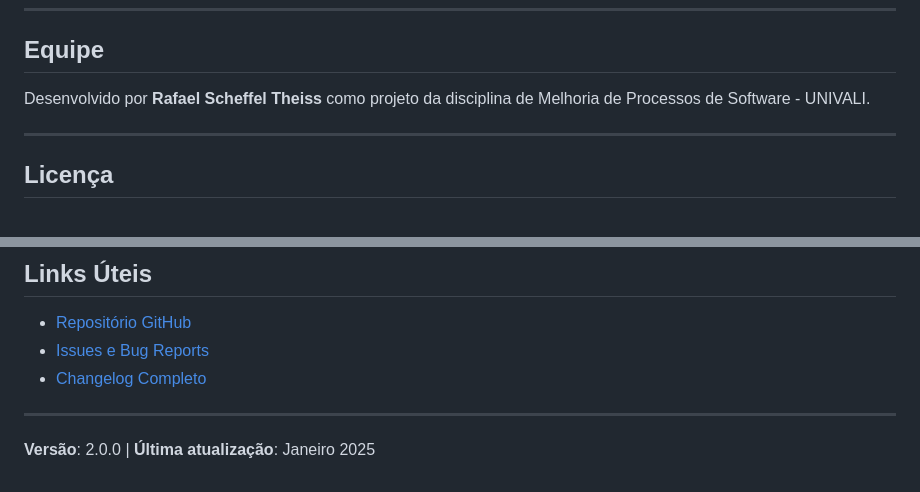
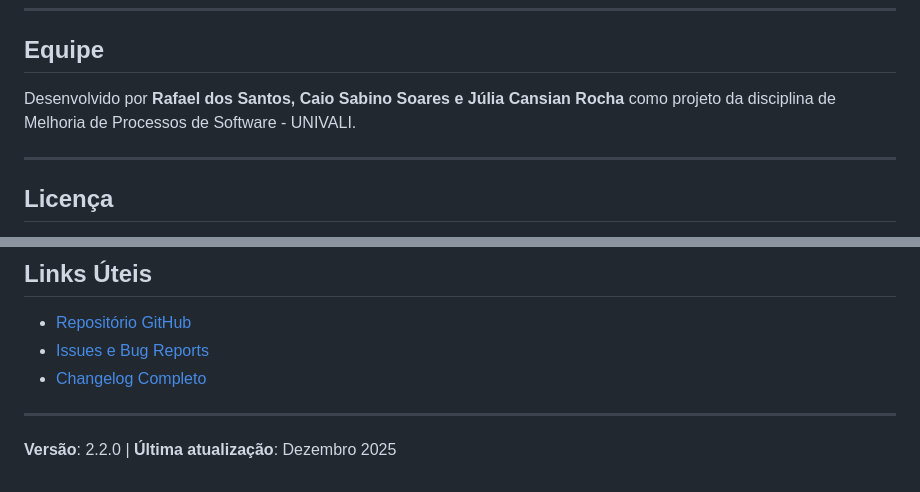
Before and after one commit to rafaelst97/prototype-melhoria, a Markdown page: README.md, 2 parts joined by grey strips. Drawn GitHub-style.

Commit message:
Atualizar o README.md

```diff
--- a/README.md
+++ b/README.md
@@ -193,7 +193,7 @@ Consulte [docs/deploy/](docs/deploy/) para instruções detalhadas.
 
 ##  Equipe
 
-Desenvolvido por **Rafael Scheffel Theiss** como projeto da disciplina de Melhoria de Processos de Software - UNIVALI.
+Desenvolvido por **Rafael dos Santos, Caio Sabino Soares e Júlia Cansian Rocha** como projeto da disciplina de Melhoria de Processos de Software - UNIVALI.
 
 ---
 
@@ -211,4 +211,4 @@ Este projeto está sob a licença MIT. Veja o arquivo [LICENSE](LICENSE) para ma
 
 ---
 
-**Versão**: 2.0.0 | **Última atualização**: Janeiro 2025
+**Versão**: 2.2.0 | **Última atualização**: Dezembro 2025
```
